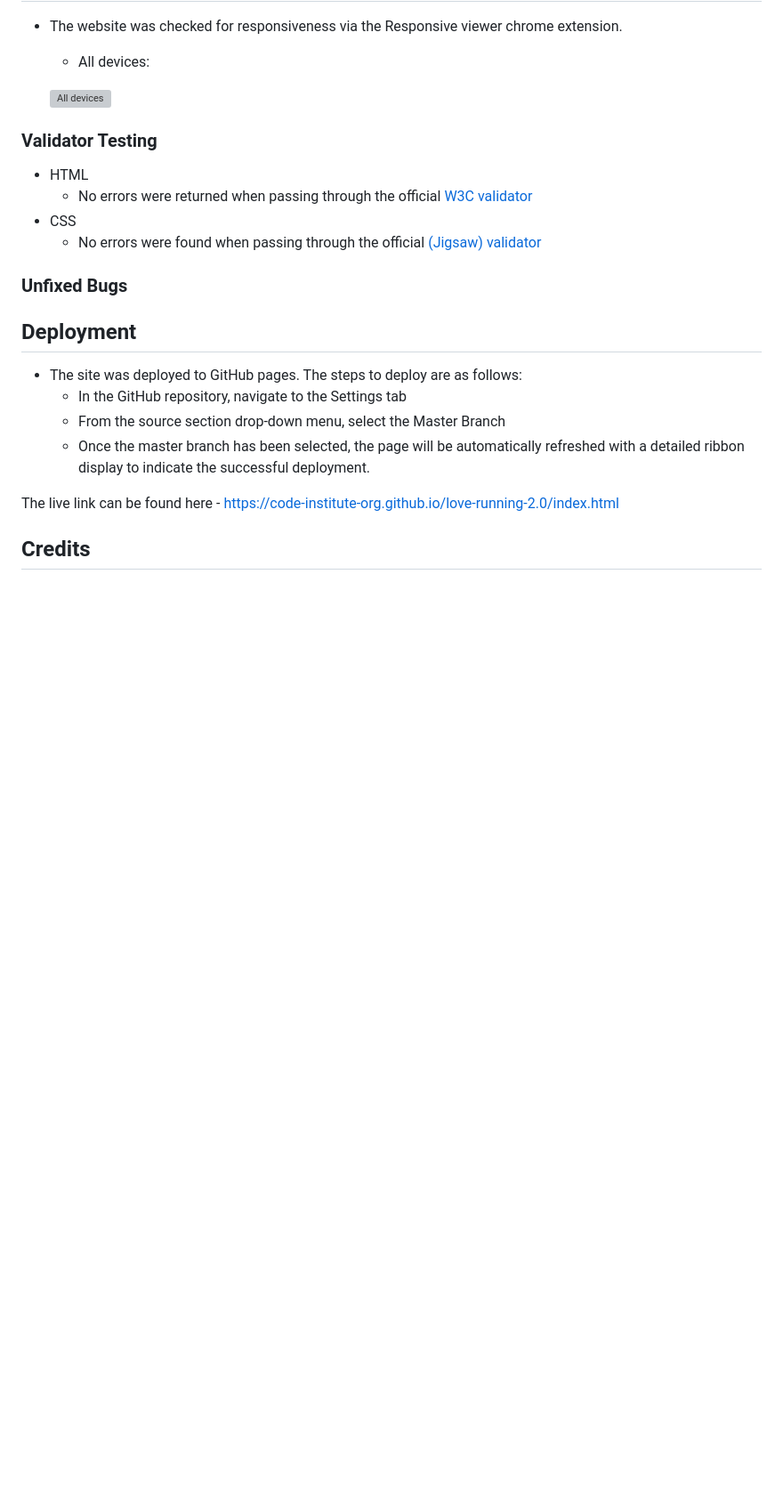
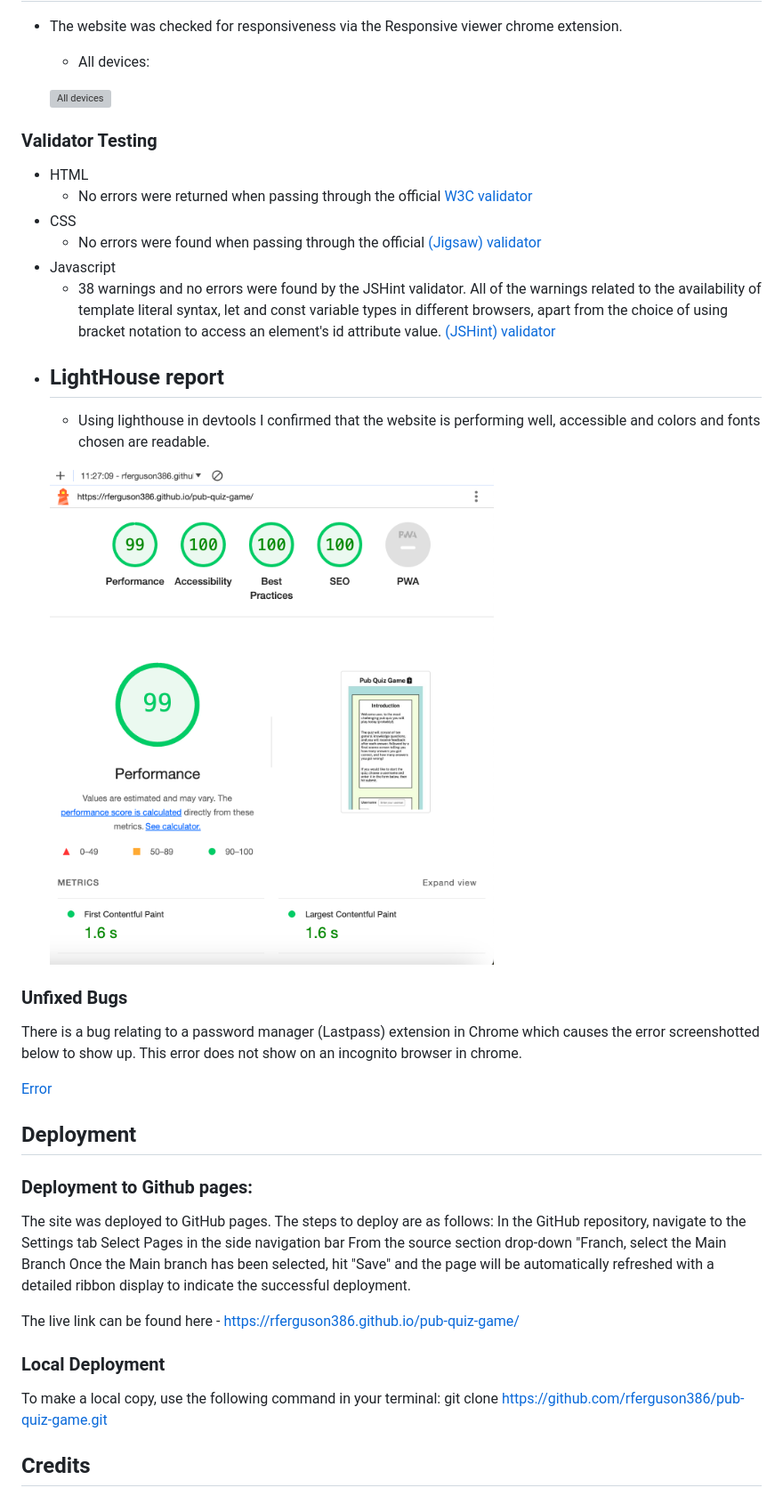
Before and after one commit to rferguson386/pub-quiz-game, a Markdown page: README.md, the part around the change printed below. Shown: that part at 89% size. Rendered like a GitHub page; pictures changed too: assets/images/readme/lighthouse-report.png (added); blank space fills up the shorter version; grey boxes are pictures that could not be loaded.

Commit message:
final readme doc

```diff
--- a/README.md
+++ b/README.md
@@ -153,19 +153,35 @@ During testing for Firefox, I noticed that the submit input was displaying diffe
 - CSS
-  - No errors were found when passing through the official [(Jigsaw) validator](https://jigsaw.w3.org/css-validator/validator?uri=https%3A%2F%2Fvalidator.w3.org%2Fnu%2F%3Fdoc%3Dhttps%253A%252F%252Fcode-institute-org.github.io%252Flove-running-2.0%252Findex.html&profile=css3svg&usermedium=all&warning=1&vextwarning=&lang=en#css)
+  - No errors were found when passing through the official [(Jigsaw) validator](https://github.com/rferguson386/pub-quiz-game/blob/main/assets/images/readme/css-validator.png)
+- Javascript
+  - 38 warnings and no errors were found by the JSHint validator. All of the warnings related to the availability of template literal syntax, let and const variable types in different browsers, apart from the choice of using bracket notation to access an element's id attribute value. [(JSHint) validator](https://github.com/rferguson386/pub-quiz-game/blob/main/assets/images/readme/javascript-validator.png)
+
++ ## LightHouse report
+
+    - Using lighthouse in devtools I confirmed that the website is performing well, accessible and colors and fonts chosen are readable.
+
+  ![Lighthouse report](https://github.com/rferguson386/pub-quiz-game/blob/main/assets/images/readme/lighthouse-report.png)
 
 ### Unfixed Bugs
 
+There is a bug relating to a password manager (Lastpass) extension in Chrome which causes the error screenshotted below to show up. This error does not show on an incognito browser in chrome.
+
+[Error](https://github.com/rferguson386/pub-quiz-game/blob/main/assets/images/readme/browser-extension-error.png)
 
 ## Deployment
 
+### Deployment to Github pages:
 
+The site was deployed to GitHub pages. The steps to deploy are as follows:
+In the GitHub repository, navigate to the Settings tab
+Select Pages in the side navigation bar
+From the source section drop-down "Franch, select the Main Branch
+Once the Main branch has been selected, hit "Save" and the page will be automatically refreshed with a detailed ribbon display to indicate the successful deployment.
 
-- The site was deployed to GitHub pages. The steps to deploy are as follows:
-  - In the GitHub repository, navigate to the Settings tab
-  - From the source section drop-down menu, select the Master Branch
-  - Once the master branch has been selected, the page will be automatically refreshed with a detailed ribbon display to indicate the successful deployment.
+The live link can be found here - https://rferguson386.github.io/pub-quiz-game/
 
-The live link can be found here - https://code-institute-org.github.io/love-running-2.0/index.html
+### Local Deployment
+To make a local copy, use the following command in your terminal:
+git clone https://github.com/rferguson386/pub-quiz-game.git
 
 
 ## Credits
```
Also changed, not shown: other parts of README.md (+13 -21 lines), assets/images/readme/browser-extension-error.png (added), assets/images/readme/css-validator.png (added), assets/images/readme/html-validator.png (added), 3 other files.
